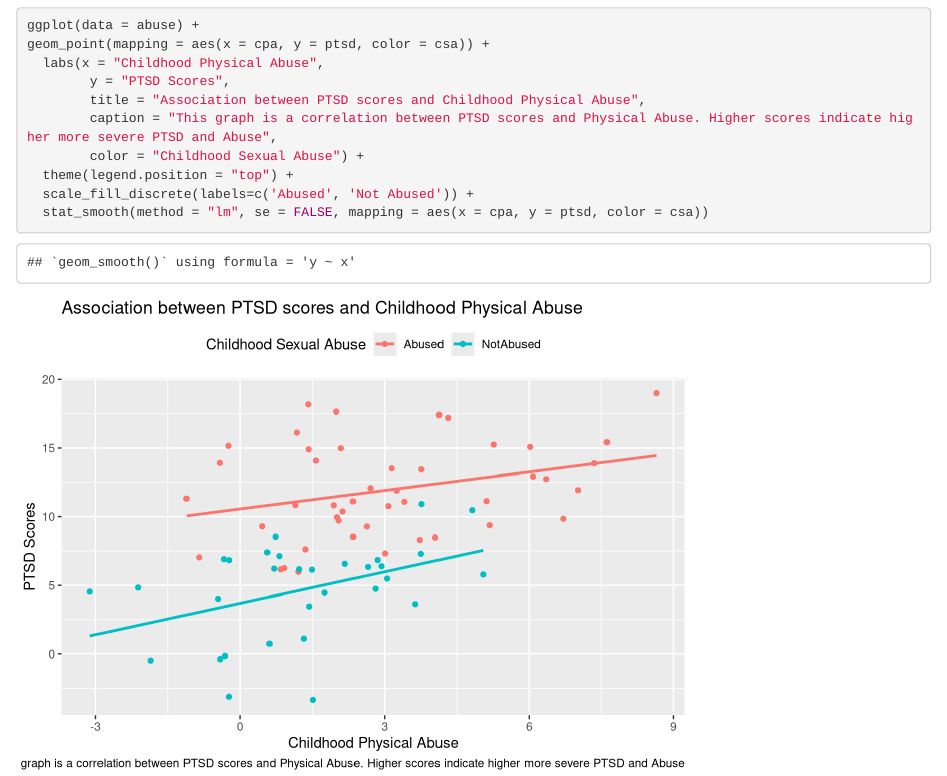
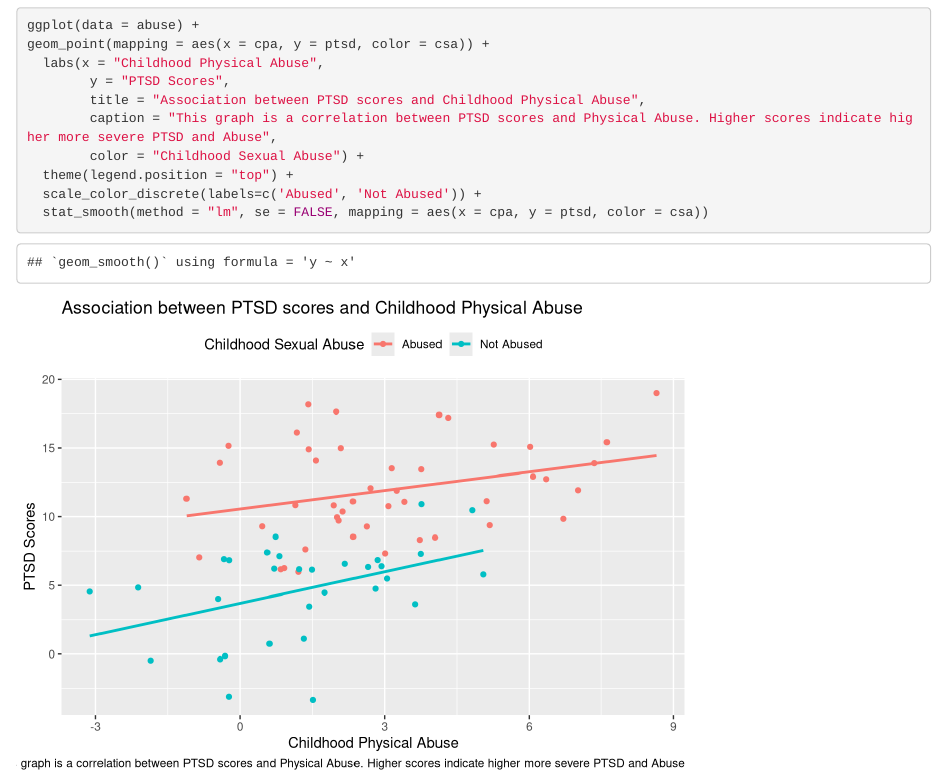
Before and after one commit to lkeator/Lynsey-Keator-Assignment-9, an R Markdown document (Code/Lynsey Keator Assignment #9.Rmd): the page in a window 1100 px wide, from 2250 px down. Rendered offline with R 4.5, knitr and Pandoc, with nearby package versions.

Commit message:
Edited graphs: scale_fill_discrete to scale_color_discrete

````diff
--- a/Code/Lynsey Keator Assignment #9.Rmd
+++ b/Code/Lynsey Keator Assignment #9.Rmd
@@ -52,6 +52,6 @@ geom_point(mapping = aes(x = cpa, y = ptsd, color = csa)) +
         caption = "This graph is a correlation between PTSD scores and Physical Abuse. Higher scores indicate higher more severe PTSD and Abuse",
         color = "Childhood Sexual Abuse") +
   theme(legend.position = "top") +
-  scale_fill_discrete(labels=c('Abused', 'Not Abused')) +
+  scale_color_discrete(labels=c('Abused', 'Not Abused')) +
   stat_smooth(method = "lm", se = FALSE, mapping = aes(x = cpa, y = ptsd, color = csa))
 ```
````
Also changed, not shown: Code/Lynsey Keator Assignment #9.nb.html.
